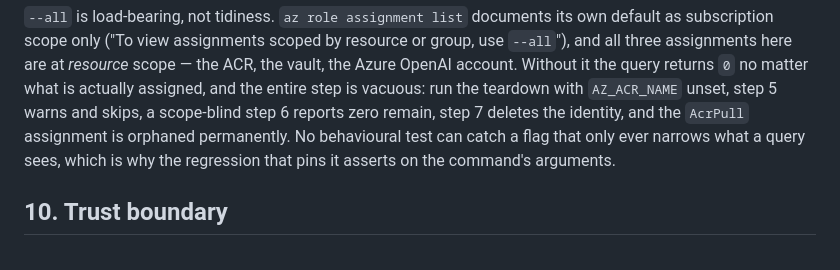
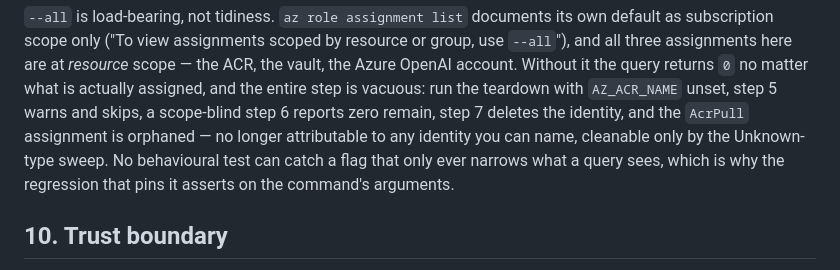
Before and after one commit to kehao-playground/azure-genai-backend-lab, a Markdown page: docs/container-apps.md, the part around the change. GitHub-like rendering.

Commit message:
docs: the orphaned assignment is unattributable, not unremovable (article review V1)
Last surviving 'orphaned permanently' from the R4 withdrawal: what is
permanent is the loss of identity-specific attribution; the assignment
itself remains cleanable via the Unknown-type sweep.

```diff
--- a/docs/container-apps.md
+++ b/docs/container-apps.md
@@ -631,7 +631,9 @@ resource or group, use `--all`"), and all three assignments here are at
 it the query returns `0` no matter what is actually assigned, and the
 entire step is vacuous: run the teardown with `AZ_ACR_NAME` unset, step 5
 warns and skips, a scope-blind step 6 reports zero remain, step 7 deletes
-the identity, and the `AcrPull` assignment is orphaned permanently. No
+the identity, and the `AcrPull` assignment is orphaned — no longer
+attributable to any identity you can name, cleanable only by the
+Unknown-type sweep. No
 behavioural test can catch a flag that only ever narrows what a query
 sees, which is why the regression that pins it asserts on the command's
 arguments.
```
